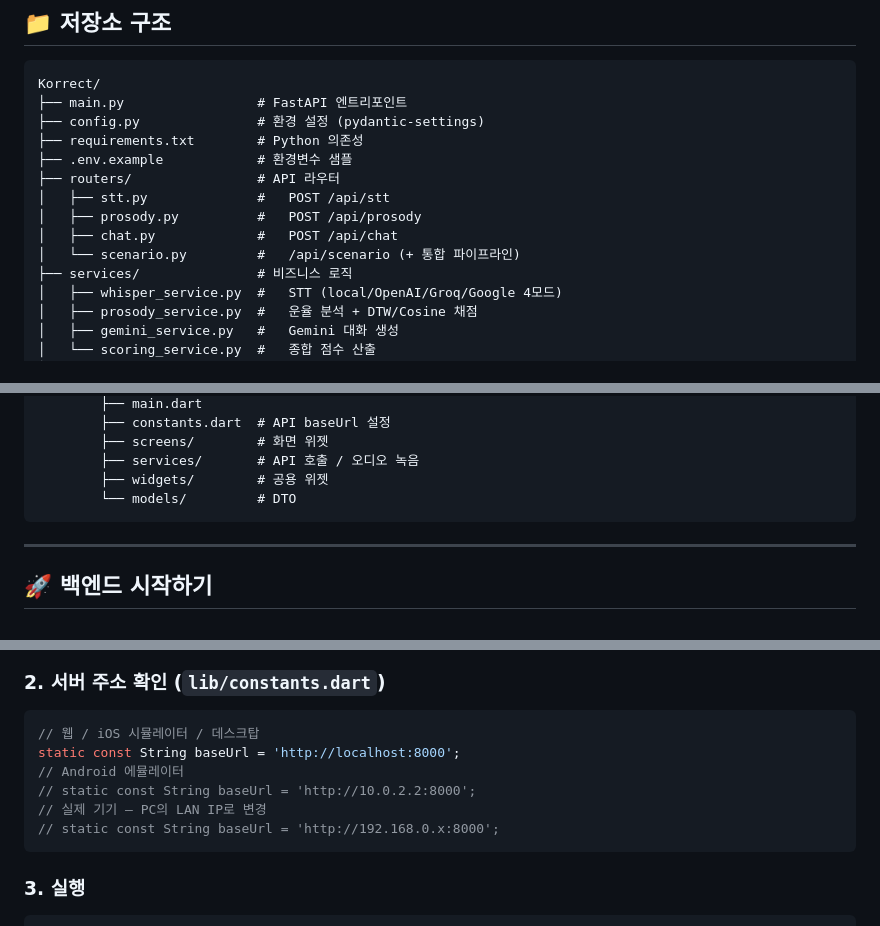
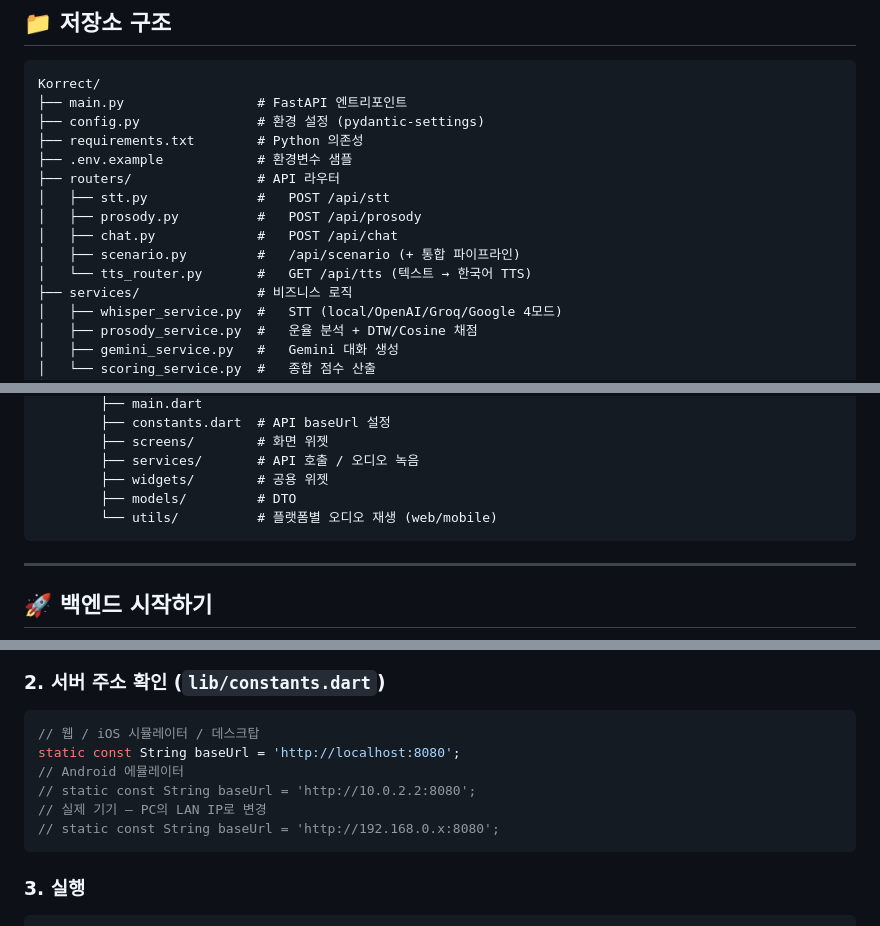
Before and after one commit to ohjun2001-netizen/Korrect, a Markdown page: README.md, 3 parts joined by grey strips. GitHub-like rendering.

Commit message:
docs: README 포트/엔드포인트/폴더구조 최신화 (8000→8080, tts/reference 엔드포인트 추가)

````diff
--- a/README.md
+++ b/README.md
@@ -22,7 +22,8 @@ Korrect/
 │   ├── stt.py              #   POST /api/stt
 │   ├── prosody.py          #   POST /api/prosody
 │   ├── chat.py             #   POST /api/chat
-│   └── scenario.py         #   /api/scenario (+ 통합 파이프라인)
+│   ├── scenario.py         #   /api/scenario (+ 통합 파이프라인)
+│   └── tts_router.py       #   GET /api/tts (텍스트 → 한국어 TTS)
 ├── services/               # 비즈니스 로직
 │   ├── whisper_service.py  #   STT (local/OpenAI/Groq/Google 4모드)
 │   ├── prosody_service.py  #   운율 분석 + DTW/Cosine 채점
@@ -41,7 +42,8 @@ Korrect/
         ├── screens/        # 화면 위젯
         ├── services/       # API 호출 / 오디오 녹음
         ├── widgets/        # 공용 위젯
-        └── models/         # DTO
+        ├── models/         # DTO
+        └── utils/          # 플랫폼별 오디오 재생 (web/mobile)
 ```
 
 ---
@@ -90,11 +92,11 @@ flutter pub get
 ### 2. 서버 주소 확인 (`lib/constants.dart`)
 ```dart
 // 웹 / iOS 시뮬레이터 / 데스크탑
-static const String baseUrl = 'http://localhost:8000';
+static const String baseUrl = 'http://localhost:8080';
 // Android 에뮬레이터
-// static const String baseUrl = 'http://10.0.2.2:8000';
+// static const String baseUrl = 'http://10.0.2.2:8080';
 // 실제 기기 — PC의 LAN IP로 변경
-// static const String baseUrl = 'http://192.168.0.x:8000';
+// static const String baseUrl = 'http://192.168.0.x:8080';
 ```
 
 ### 3. 실행
````
Also changed, not shown: other parts of README.md (+7 -4 lines).
